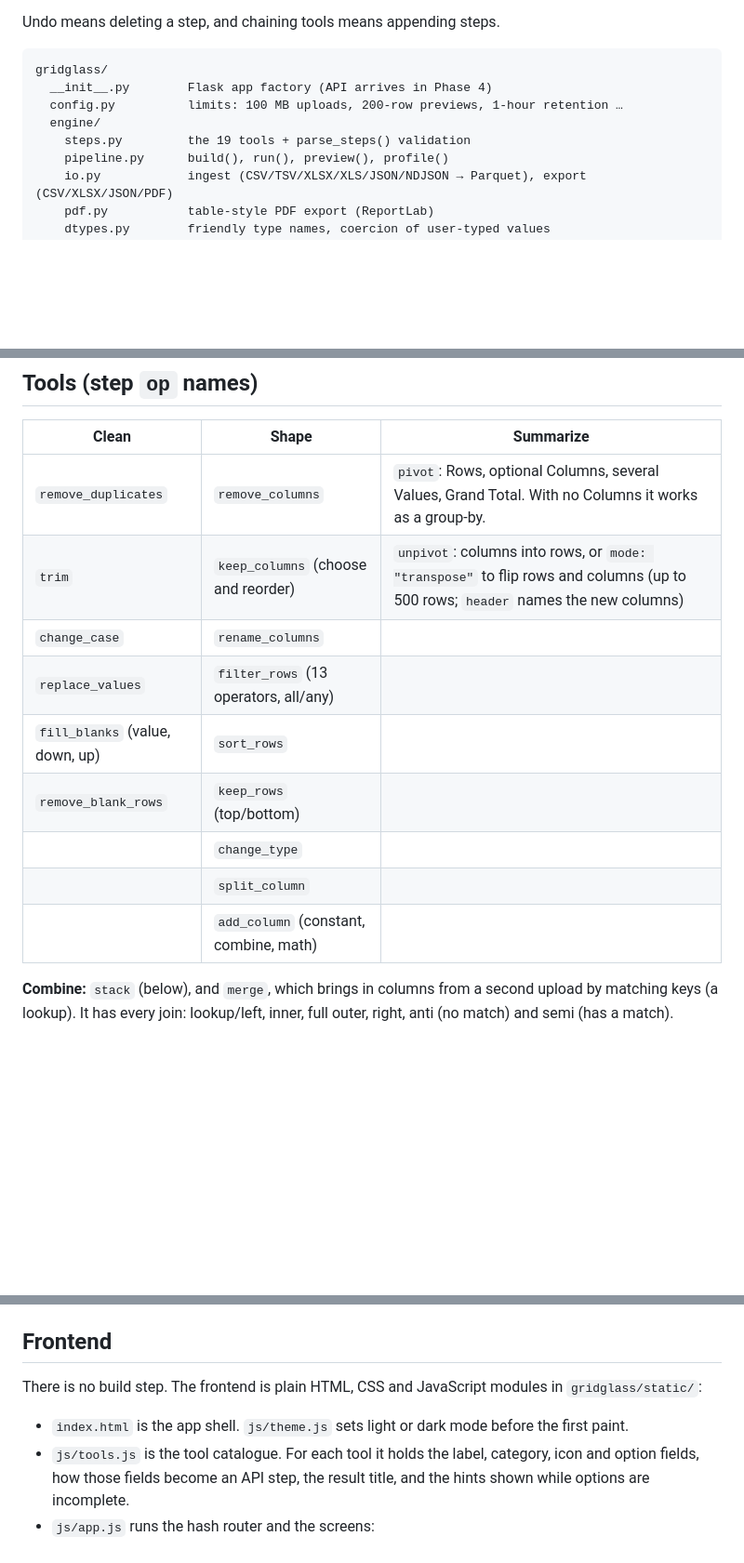
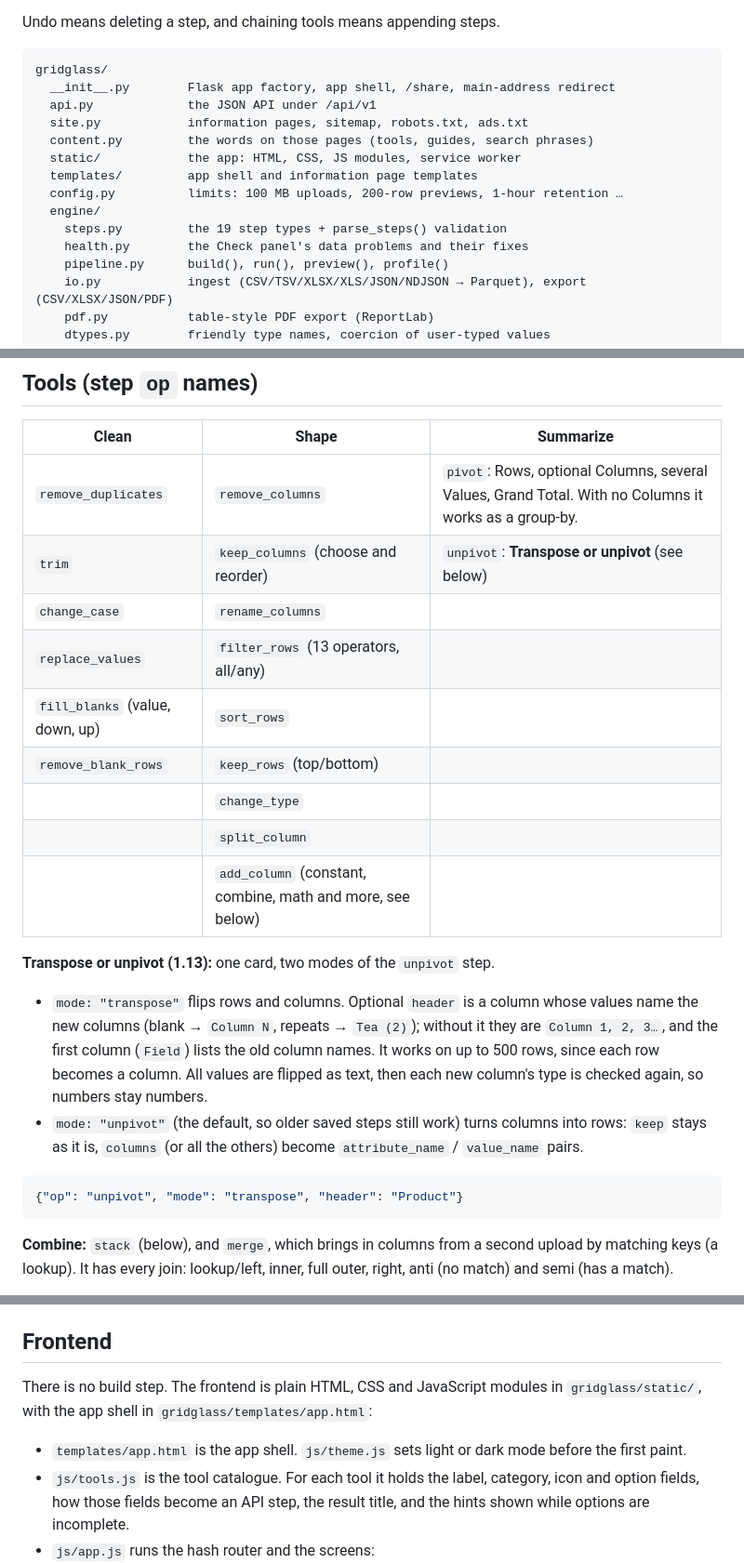
Before and after one commit to Sorojeet/Gridglass, a Markdown page: README.md, 3 parts joined by grey strips. Shown at 93% size. GitHub-like rendering; blank space fills up the shorter version.

Commit message:
README: Transpose or unpivot, project layout, site tests and page redirects
Co-Authored-By: Claude Opus 5.5 <noreply@anthropic.com>
Claude-Session: https://claude.ai/code/session_014qTixiNwH5nJxLTvdVmZW4

````diff
--- a/README.md
+++ b/README.md
@@ -22,10 +22,16 @@ Undo means deleting a step, and chaining tools means appending steps.
 
 ```
 gridglass/
-  __init__.py        Flask app factory (API arrives in Phase 4)
+  __init__.py        Flask app factory, app shell, /share, main-address redirect
+  api.py             the JSON API under /api/v1
+  site.py            information pages, sitemap, robots.txt, ads.txt
+  content.py         the words on those pages (tools, guides, search phrases)
+  static/            the app: HTML, CSS, JS modules, service worker
+  templates/         app shell and information page templates
   config.py          limits: 100 MB uploads, 200-row previews, 1-hour retention …
   engine/
-    steps.py         the 19 tools + parse_steps() validation
+    steps.py         the 19 step types + parse_steps() validation
+    health.py        the Check panel's data problems and their fixes
     pipeline.py      build(), run(), preview(), profile()
     io.py            ingest (CSV/TSV/XLSX/XLS/JSON/NDJSON → Parquet), export (CSV/XLSX/JSON/PDF)
     pdf.py           table-style PDF export (ReportLab)
@@ -39,14 +45,22 @@ tests/               pytest suite
 | Clean | Shape | Summarize |
 |---|---|---|
 | `remove_duplicates` | `remove_columns` | `pivot`: Rows, optional Columns, several Values, Grand Total. With no Columns it works as a group-by. |
-| `trim` | `keep_columns` (choose and reorder) | `unpivot`: columns into rows, or `mode: "transpose"` to flip rows and columns (up to 500 rows; `header` names the new columns) |
+| `trim` | `keep_columns` (choose and reorder) | `unpivot`: **Transpose or unpivot** (see below) |
 | `change_case` | `rename_columns` | |
 | `replace_values` | `filter_rows` (13 operators, all/any) | |
 | `fill_blanks` (value, down, up) | `sort_rows` | |
 | `remove_blank_rows` | `keep_rows` (top/bottom) | |
 | | `change_type` | |
 | | `split_column` | |
-| | `add_column` (constant, combine, math) | |
+| | `add_column` (constant, combine, math and more, see below) | |
+
+**Transpose or unpivot (1.13):** one card, two modes of the `unpivot` step.
+- `mode: "transpose"` flips rows and columns. Optional `header` is a column whose values name the new columns (blank → `Column N`, repeats → `Tea (2)`); without it they are `Column 1, 2, 3…`, and the first column (`Field`) lists the old column names. It works on up to 500 rows, since each row becomes a column. All values are flipped as text, then each new column's type is checked again, so numbers stay numbers.
+- `mode: "unpivot"` (the default, so older saved steps still work) turns columns into rows: `keep` stays as it is, `columns` (or all the others) become `attribute_name` / `value_name` pairs.
+
+```json
+{"op": "unpivot", "mode": "transpose", "header": "Product"}
+```
 
 **Combine:** `stack` (below), and `merge`, which brings in columns from a second upload by matching keys (a lookup). It has every join: lookup/left, inner, full outer, right, anti (no match) and semi (has a match).
 - It can match on up to 5 key columns.
@@ -102,9 +116,9 @@ Conversion is not a step. Import any supported format and export as CSV (with a
 
 ## Frontend
 
-There is no build step. The frontend is plain HTML, CSS and JavaScript modules in `gridglass/static/`:
+There is no build step. The frontend is plain HTML, CSS and JavaScript modules in `gridglass/static/`, with the app shell in `gridglass/templates/app.html`:
 
-- `index.html` is the app shell. `js/theme.js` sets light or dark mode before the first paint.
+- `templates/app.html` is the app shell. `js/theme.js` sets light or dark mode before the first paint.
 - `js/tools.js` is the tool catalogue. For each tool it holds the label, category, icon and option fields, how those fields become an API step, the result title, and the hints shown while options are incomplete.
 - `js/app.js` runs the hash router and the screens:
   - home (search and categories)
````
Also changed, not shown: other parts of README.md (+2 -0 lines).
